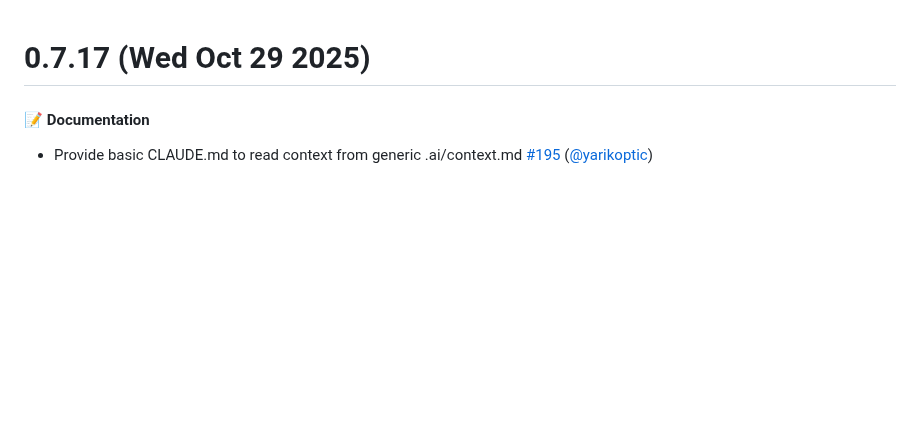
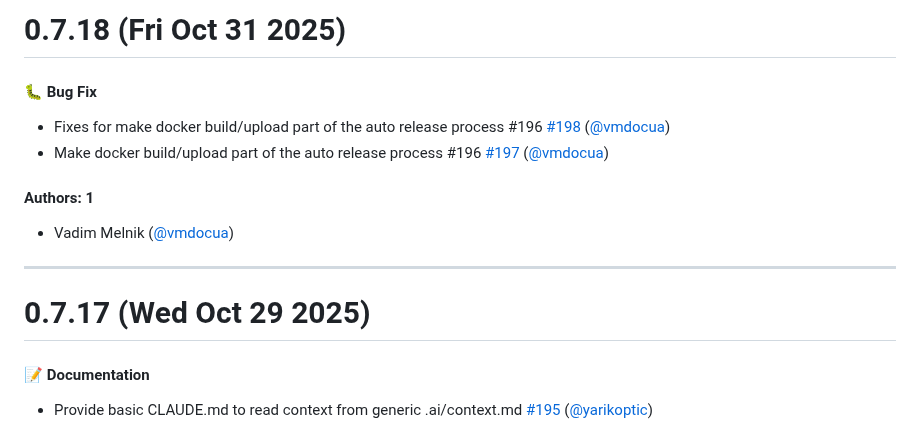
Before and after one commit to ReproNim/reprostim, a Markdown page: CHANGELOG.md, the part around the change. Drawn GitHub-style; blank space fills up the shorter version.

Commit message:
Update CHANGELOG.md [skip ci]

```diff
--- a/CHANGELOG.md
+++ b/CHANGELOG.md
@@ -1,3 +1,16 @@
+# 0.7.18 (Fri Oct 31 2025)
+
+#### 🐛 Bug Fix
+
+- Fixes for make docker build/upload part of the auto release process #196 [#198](https://github.com/ReproNim/reprostim/pull/198) ([@vmdocua](https://github.com/vmdocua))
+- Make docker build/upload part of the auto release process #196 [#197](https://github.com/ReproNim/reprostim/pull/197) ([@vmdocua](https://github.com/vmdocua))
+
+#### Authors: 1
+
+- Vadim Melnik ([@vmdocua](https://github.com/vmdocua))
+
+---
+
 # 0.7.17 (Wed Oct 29 2025)
 
 #### 📝 Documentation
```
